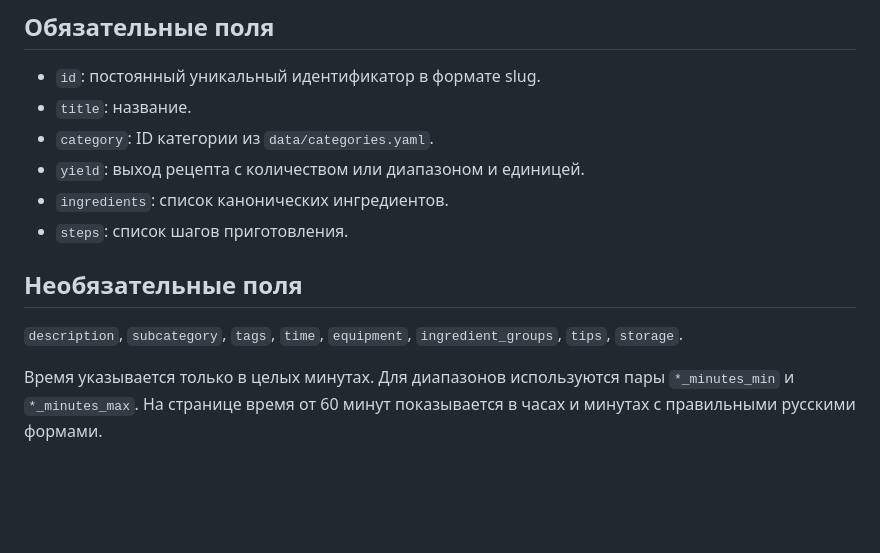
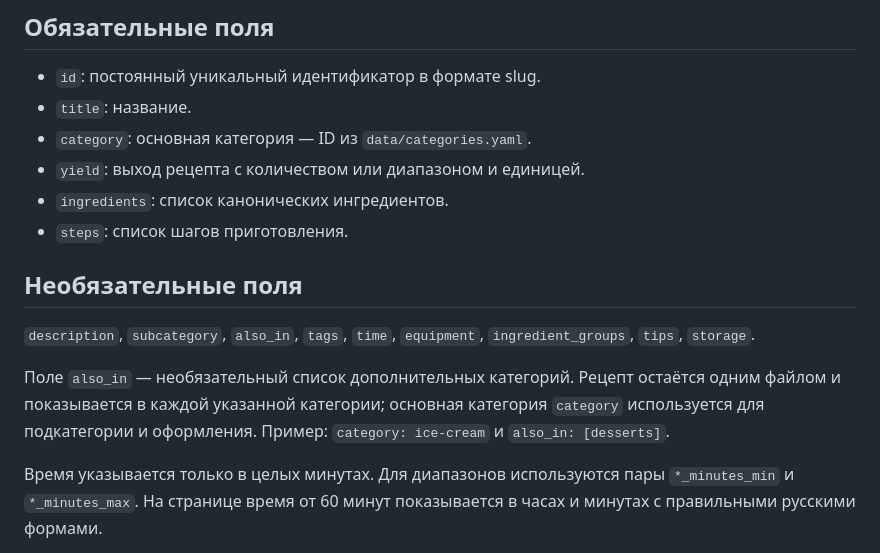
Before and after one commit to AntonySysoev/cooking-book, a Markdown page: docs/recipe-schema-v1.md, the part around the change. Drawn GitHub-style; blank space fills up the shorter version.

Commit message:
Document multi-category recipes

```diff
--- a/docs/recipe-schema-v1.md
+++ b/docs/recipe-schema-v1.md
@@ -6,14 +6,16 @@
 
 - `id`: постоянный уникальный идентификатор в формате slug.
 - `title`: название.
-- `category`: ID категории из `data/categories.yaml`.
+- `category`: основная категория — ID из `data/categories.yaml`.
 - `yield`: выход рецепта с количеством или диапазоном и единицей.
 - `ingredients`: список канонических ингредиентов.
 - `steps`: список шагов приготовления.
 
 ## Необязательные поля
 
-`description`, `subcategory`, `tags`, `time`, `equipment`, `ingredient_groups`, `tips`, `storage`.
+`description`, `subcategory`, `also_in`, `tags`, `time`, `equipment`, `ingredient_groups`, `tips`, `storage`.
+
+Поле `also_in` — необязательный список дополнительных категорий. Рецепт остаётся одним файлом и показывается в каждой указанной категории; основная категория `category` используется для подкатегории и оформления. Пример: `category: ice-cream` и `also_in: [desserts]`.
 
 Время указывается только в целых минутах. Для диапазонов используются пары `*_minutes_min` и `*_minutes_max`. На странице время от 60 минут показывается в часах и минутах с правильными русскими формами.
 
```
